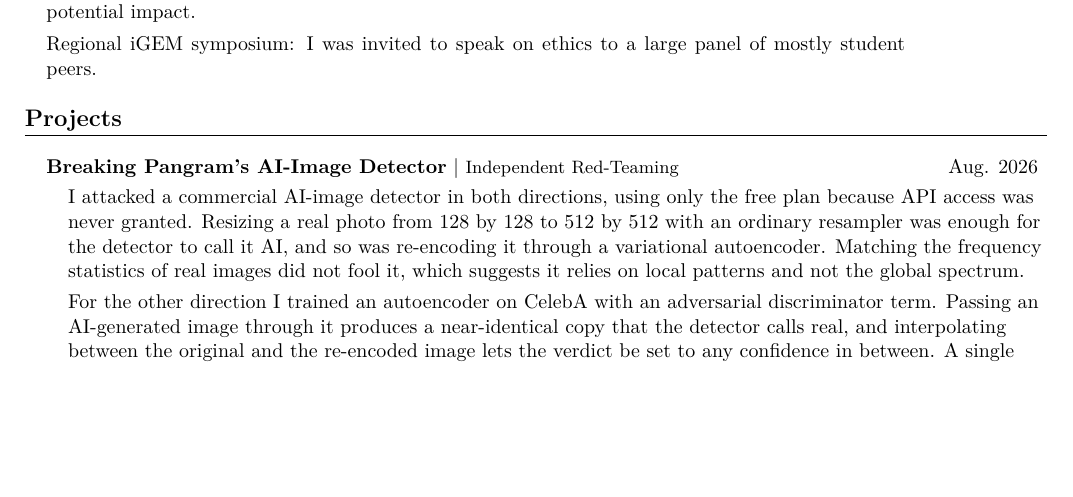
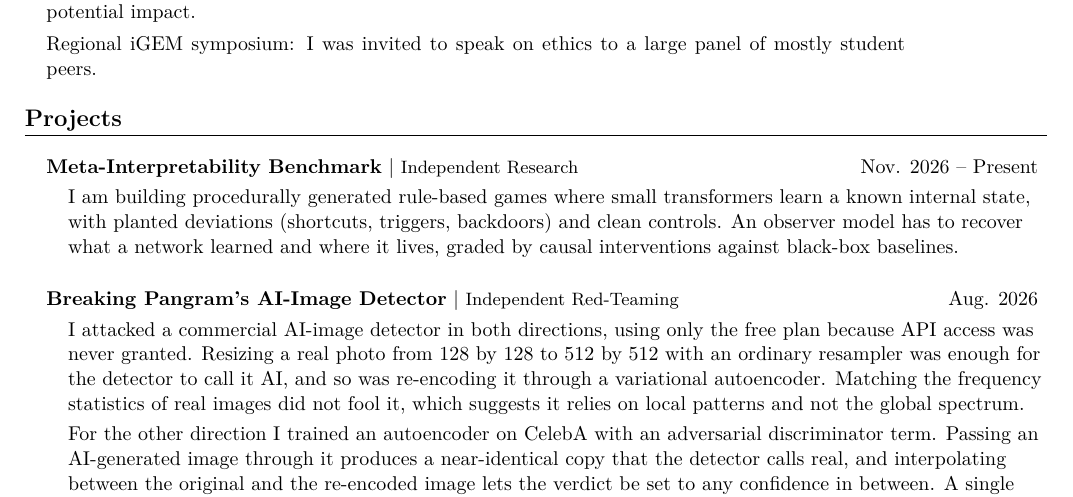
Before and after one commit to trevorbchen/Website, a LaTeX CV (latex/Trevor_Chen_CV.tex): part of page 4 of 5, cut so that both start at the same text, the shorter picture padded with empty space. Compiled offline with XeLaTeX.

Commit message:
CV: add meta-interp project, fix overflowing date
Adds the Meta-Interpretability Benchmark to Projects (kept at 3 lines so
the CV stays at 5 pages with no widow lines) and stops the Executive
Tutoring Lead date from running past the right margin.

Co-Authored-By: Claude Opus 5.5 <noreply@anthropic.com>
Claude-Session: https://claude.ai/code/session_016eXHz9gxi9RX9RPJ3yS2cv

```diff
--- a/latex/Trevor_Chen_CV.tex
+++ b/latex/Trevor_Chen_CV.tex
@@ -36,7 +36,7 @@
   \par\ifafterhead\vspace{5.2pt}\else\vspace{5pt}\fi\global\afterheadfalse\hspace*{0.15in}%
   \begin{tabular*}{0.97\textwidth}[t]{l@{\extracolsep{\fill}}r}
     \textbf{#1} & #2 \\
-    {\small #3} & \\
+    \makebox[0pt][l]{\small #3} & \\
   \end{tabular*}\par\vspace{3pt}}
 % Project heading: one line
 \newcommand{\cvProject}[2]{%
@@ -191,6 +191,11 @@ I built a filtering model with a custom cost function that cut water-vapor noise
 
 % ---------- projects ----------
 \section{Projects}
+\cvProject{\textbf{Meta-Interpretability Benchmark} $|$ \small{Independent Research}}{Nov. 2026 -- Present}
+\begin{cvBody}
+I am building procedurally generated rule-based games where small transformers learn a known internal state, with planted deviations (shortcuts, triggers, backdoors) and clean controls. An observer model has to recover what a network learned and where it lives, graded by causal interventions against black-box baselines.
+\end{cvBody}
+
 \cvProject{\textbf{Breaking Pangram's AI-Image Detector} $|$ \small{Independent Red-Teaming}}{Aug. 2026}
 \begin{cvBody}
 I attacked a commercial AI-image detector in both directions, using only the free plan because API access was never granted. Resizing a real photo from 128 by 128 to 512 by 512 with an ordinary resampler was enough for the detector to call it AI, and so was re-encoding it through a variational autoencoder. Matching the frequency statistics of real images did not fool it, which suggests it relies on local patterns and not the global spectrum.
```
Also changed, not shown: Trevor_Chen_CV.pdf.
